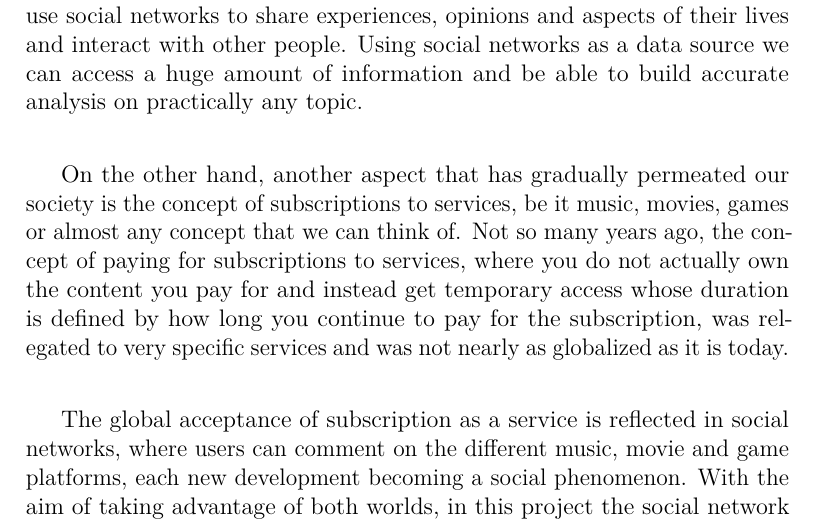
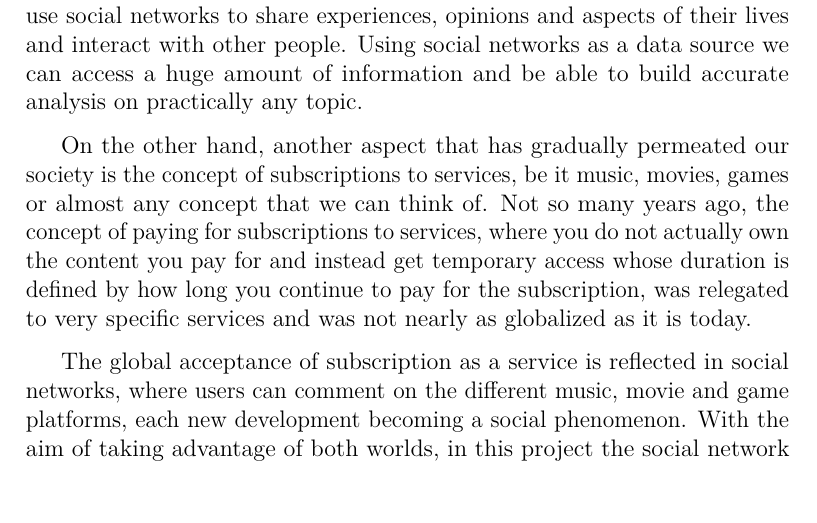
Before and after one commit to AdrianRiesco/Masters-Thesis-on-Big-Data, a LaTeX thesis (doc/memoria.tex, which reads doc/tex/1_Introduction.tex): part of page 17 of 58, cut so that both start at the same text. Compiled offline with pdfLaTeX.

Commit message:
Format change

```diff
--- a/doc/tex/1_Introduction.tex
+++ b/doc/tex/1_Introduction.tex
@@ -1,10 +1,10 @@
 \capitulo{1}{Introduction}
 
-%\nonzeroparskip Description of the work, the structure of the memory and the rest of the material delivered.
+% Description of the work, the structure of the memory and the rest of the material delivered.
 
-\nonzeroparskip Social networks are currently a fundamental aspect of society. People usually use social networks to share experiences, opinions and aspects of their lives and interact with other people. Using social networks as a data source we can access a huge amount of information and be able to build accurate analysis on practically any topic.\\
+\nonzeroparskip Social networks are currently a fundamental aspect of society. People usually use social networks to share experiences, opinions and aspects of their lives and interact with other people. Using social networks as a data source we can access a huge amount of information and be able to build accurate analysis on practically any topic.
 
-\nonzeroparskip On the other hand, another aspect that has gradually permeated our society is the concept of subscriptions to services, be it music, movies, games or almost any concept that we can think of. Not so many years ago, the concept of paying for subscriptions to services, where you do not actually own the content you pay for and instead get temporary access whose duration is defined by how long you continue to pay for the subscription, was relegated to very specific services and was not nearly as globalized as it is today.\\
+\nonzeroparskip On the other hand, another aspect that has gradually permeated our society is the concept of subscriptions to services, be it music, movies, games or almost any concept that we can think of. Not so many years ago, the concept of paying for subscriptions to services, where you do not actually own the content you pay for and instead get temporary access whose duration is defined by how long you continue to pay for the subscription, was relegated to very specific services and was not nearly as globalized as it is today.
 
 \nonzeroparskip The global acceptance of subscription as a service is reflected in social networks, where users can comment on the different music, movie and game platforms, each new development becoming a social phenomenon. With the aim of taking advantage of both worlds, in this project the social network Twitter will be used to obtain information on the latest music listened to by users (by searching for a certain hashtag) and subsequently consult the data of the song and the artist involved that Spotify, a platform based on music as a service, has. The development of the project has followed an agile methodology with two-week sprints.
 
```
